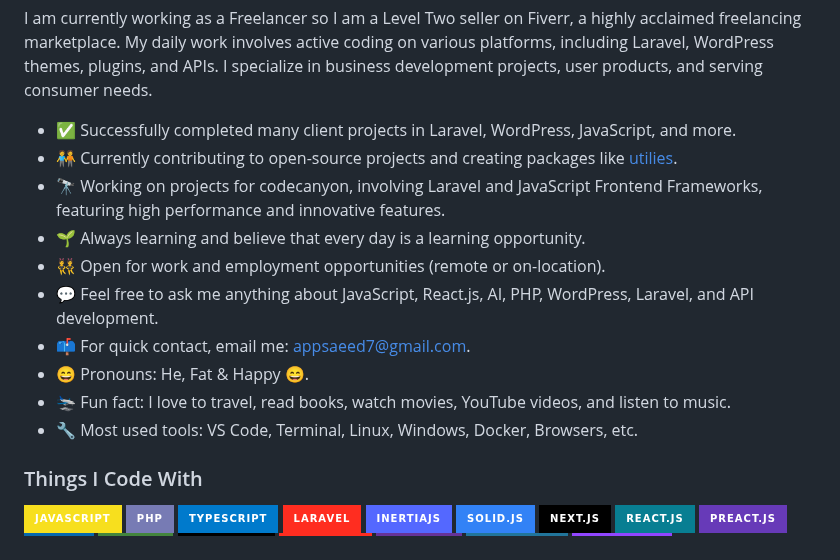
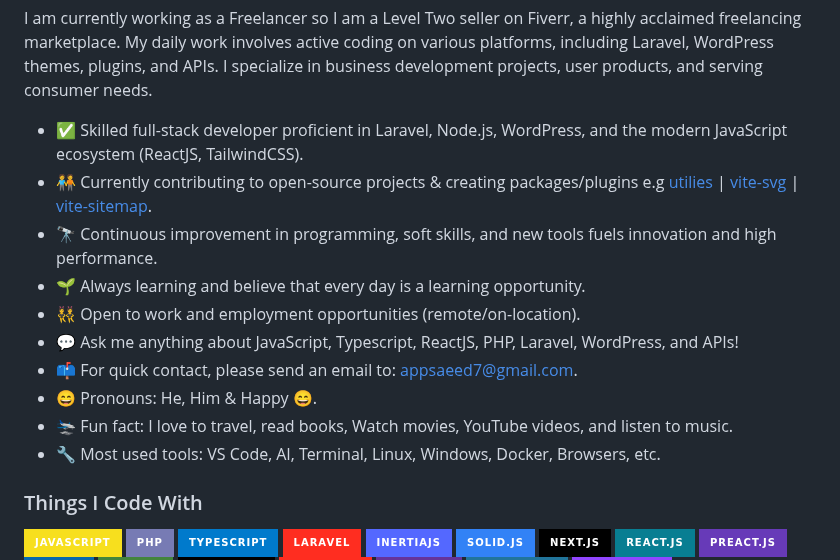
Before and after one commit to appsaeed/appsaeed, a Markdown page: README.md, the part around the change. Drawn GitHub-style; badges without logos.

```diff
--- a/README.md
+++ b/README.md
@@ -6,16 +6,16 @@ I'm Saeed, a Full Stack Web Application Developer with good expertise in JavaScr
 
 I am currently working as a Freelancer so I am a Level Two seller on Fiverr, a highly acclaimed freelancing marketplace. My daily work involves active coding on various platforms, including Laravel, WordPress themes, plugins, and APIs. I specialize in business development projects, user products, and serving consumer needs.
 
-- ✅ Successfully completed many client projects in Laravel, WordPress, JavaScript, and more.
-- 🧑‍🤝‍🧑 Currently contributing to open-source projects and creating packages like [utilies](https://github.com/appsaeed/utilies).
-- 🔭 Working on projects for codecanyon, involving Laravel and JavaScript Frontend Frameworks, featuring high performance and innovative features.
+- ✅ Skilled full-stack developer proficient in Laravel, Node.js, WordPress, and the modern JavaScript ecosystem (ReactJS, TailwindCSS).
+- 🧑‍🤝‍🧑 Currently contributing to open-source projects & creating packages/plugins e.g [utilies](https://github.com/appsaeed/utilies) | [vite-svg](https://github.com/appsaeed/vite-svg) | [vite-sitemap](https://github.com/appsaeed/vite-sitemap).
+- 🔭 Continuous improvement in programming, soft skills, and new tools fuels innovation and high performance.
 - 🌱 Always learning and believe that every day is a learning opportunity.
-- 👯 Open for work and employment opportunities (remote or on-location).
-- 💬 Feel free to ask me anything about JavaScript, React.js, AI, PHP, WordPress, Laravel, and API development.
-- 📫 For quick contact, email me: [appsaeed7@gmail.com](mailto:appsaeed7@gmail.com).
-- 😄 Pronouns: He, Fat & Happy 😄.
-- 🛬 Fun fact: I love to travel, read books, watch movies, YouTube videos, and listen to music.
-- 🔧 Most used tools: VS Code, Terminal, Linux, Windows, Docker, Browsers, etc.
+- 👯 Open to work and employment opportunities (remote/on-location).
+- 💬 Ask me anything about JavaScript, Typescript, ReactJS, PHP, Laravel, WordPress, and APIs!
+- 📫 For quick contact, please send an email to: [appsaeed7@gmail.com](mailto:appsaeed7@gmail.com).
+- 😄 Pronouns: He, Him & Happy 😄.
+- 🛬 Fun fact: I love to travel, read books, Watch movies, YouTube videos, and listen to music.
+- 🔧 Most used tools: VS Code, AI, Terminal, Linux, Windows, Docker, Browsers, etc.
 
 ### Things I Code With
 
```
